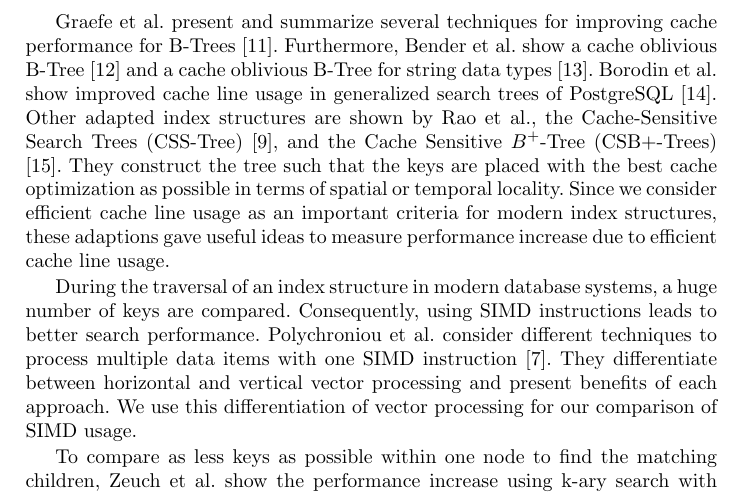
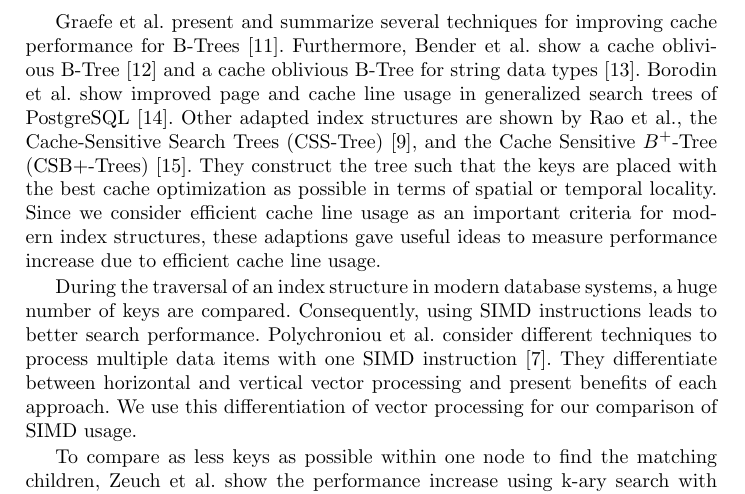
Before and after one commit to martenwallewein/SIMD_Acceleration_for_Index_Structures, a LaTeX paper (bdas/SIMD_Acceleration_for_Index_Structures.tex): part of page 13 of 15, cut so that both start at the same text. Compiled offline with pdfLaTeX.

Commit message:
Short citation fix in bdas

```diff
--- a/bdas/SIMD_Acceleration_for_Index_Structures.tex
+++ b/bdas/SIMD_Acceleration_for_Index_Structures.tex
@@ -422,7 +422,7 @@ Although our qualitative comparison yields various structural differences of the
 In main-memory database systems, a $B^+$-Tree does not fulfill the requirements of efficient cache line usage. Therefore, it is important to adapt $B^+$-Trees to efficient cache line usage. Rao et al. show improved cache line usage for $B^+$-Trees \cite{rao1999cache}. Compression is used to decrease the index size to fill more keys into the cache line. Zukowski et al. show the performance increase of better cache line usage with compression \cite{zukowski2006super}. This adaption gives an alternative for us compared to the compression used in VAST.
 
 % Other adapted tree strucutures
-Graefe et al. present and summarize several techniques for improving cache performance for B-Trees \cite{graefe2001b}. Furthermore, Bender et al. show a cache oblivious B-Tree \cite{bender2000cache} and a cache oblivious B-Tree for string data types \cite{bender2006cache}. Borodin et al. show improved cache line usage in generalized search trees of PostgreSQL \cite{borodin2017optimization}. Other adapted index structures are shown by Rao et al., the Cache-Sensitive Search Trees (CSS-Tree) \cite{rao1999cache}, and the Cache Sensitive $B^+$-Tree (CSB+-Trees) \cite{rao2000making}. They construct the tree such that the keys are placed with the best cache optimization as possible in terms of spatial or temporal locality. Since we consider efficient cache line usage as an important criteria for modern index structures, these adaptions gave useful ideas to measure performance increase due to efficient cache line usage.
+Graefe et al. present and summarize several techniques for improving cache performance for B-Trees \cite{graefe2001b}. Furthermore, Bender et al. show a cache oblivious B-Tree \cite{bender2000cache} and a cache oblivious B-Tree for string data types \cite{bender2006cache}. Borodin et al. show improved page and cache line usage in generalized search trees of PostgreSQL \cite{borodin2017optimization}. Other adapted index structures are shown by Rao et al., the Cache-Sensitive Search Trees (CSS-Tree) \cite{rao1999cache}, and the Cache Sensitive $B^+$-Tree (CSB+-Trees) \cite{rao2000making}. They construct the tree such that the keys are placed with the best cache optimization as possible in terms of spatial or temporal locality. Since we consider efficient cache line usage as an important criteria for modern index structures, these adaptions gave useful ideas to measure performance increase due to efficient cache line usage.
 
 % SIMD usage, vectorization
 During the traversal of an index structure in modern database systems, a huge number of keys are compared. Consequently, using SIMD instructions leads to better search performance. Polychroniou et al. consider different techniques to process multiple data items with one SIMD instruction \cite{polychroniou2015rethinking}. They differentiate between horizontal and vertical vector processing and present benefits of each approach. We use this differentiation of vector processing for our comparison of SIMD usage.
```
Also changed, not shown: bdas/SIMD_Acceleration_for_Index_Structures.pdf.
